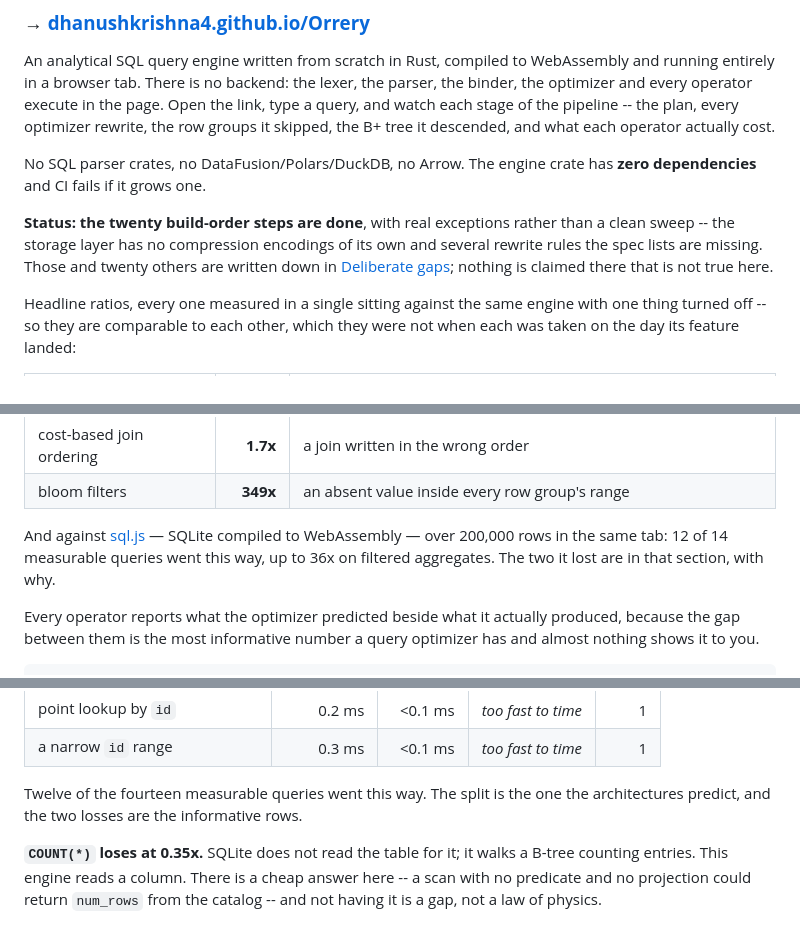
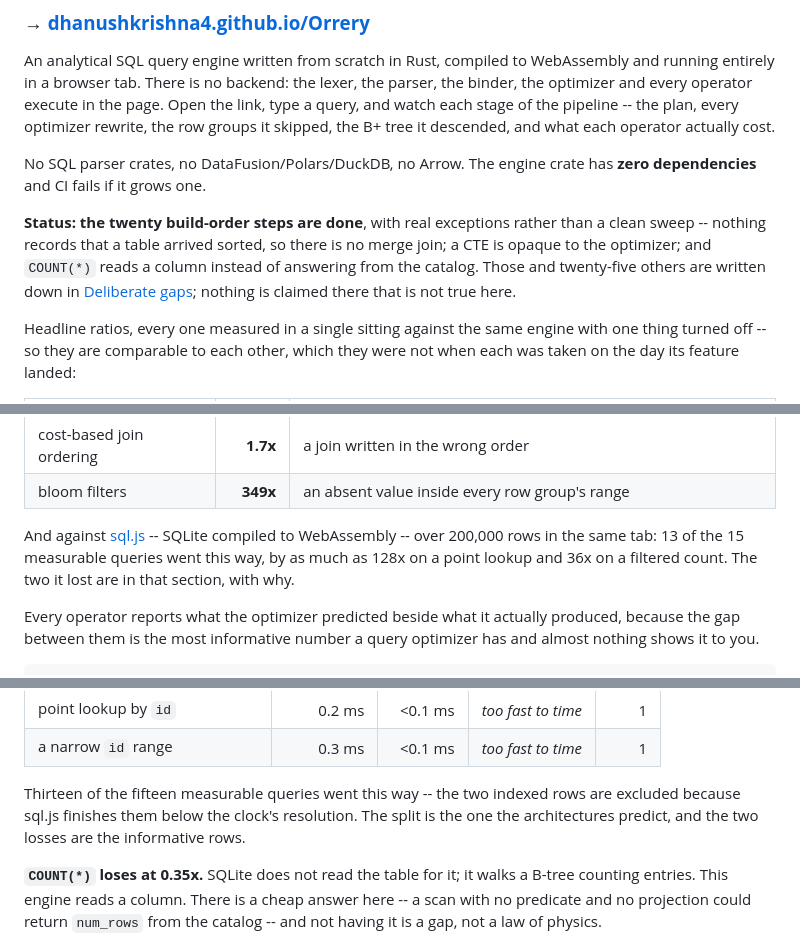
Before and after one commit to DhanushKrishna4/Query-engine-in-the-browser, a Markdown page: README.md, 3 parts joined by grey strips. GitHub-like rendering.

Commit message:
The status line had gone false, and three counts with it
The README was checked against the code it describes rather than read
for typos. Everything it said about the localhost/live-site split was
right; the claims that count things were not.

**The named exceptions were no longer true.** "The storage layer has no
compression encodings of its own" was written before the storage layer
had any. It now has four -- dictionary, run-length, bit-packed and
frame-of-reference -- and the storage inspector reports each column's
ratio on the page. "Several rewrite rules the spec lists are missing"
contradicted the gaps entry two screens down saying the rule set *is*
the spec's. Both replaced with exceptions that appear verbatim in the
gaps list: no merge join, CTEs opaque to the optimizer, `COUNT(*)`
reading a column.

**"Those and twenty others"** when the list has 28 bullets. Three are
now named, so: twenty-five others.

**"12 of 14 measurable queries"** against sql.js, in the summary and
again in the section. `bench.ts` runs fifteen, two of which lose, so it
is 13 of 15 -- and the two indexed rows are excluded for a reason the
text now gives rather than leaving to be inferred. "Up to 36x on
filtered aggregates" also understated it: the narrow-`id`-range row is
a filtered `COUNT` at 47.8x and the point lookup is 128x.

**363 tests** is 364. `cargo test`: 364 passed, 0 failed.

Verified rather than assumed: the 1,066-record corpus count comes from
running the harness (`1066 passed, 0 skipped, 0 failed`), the 384
property cases are two properties at 192 each, and all eight headline
ratios still match the detailed tables they summarise.

```diff
--- a/README.md
+++ b/README.md
@@ -15,9 +15,10 @@ No SQL parser crates, no DataFusion/Polars/DuckDB, no Arrow. The engine crate
 has **zero dependencies** and CI fails if it grows one.
 
 **Status: the twenty build-order steps are done**, with real exceptions rather
-than a clean sweep -- the storage layer has no compression encodings of its own
-and several rewrite rules the spec lists are missing. Those and twenty others are written down in
-[Deliberate gaps](#deliberate-gaps); nothing is claimed there that is not
+than a clean sweep -- nothing records that a table arrived sorted, so there is no
+merge join; a CTE is opaque to the optimizer; and `COUNT(*)` reads a column
+instead of answering from the catalog. Those and twenty-five others are written
+down in [Deliberate gaps](#deliberate-gaps); nothing is claimed there that is not
 true here.
 
 Headline ratios, every one measured in a single sitting against the same engine
@@ -35,9 +36,10 @@ were not when each was taken on the day its feature landed:
 | cost-based join ordering | **1.7x** | a join written in the wrong order |
 | bloom filters | **349x** | an absent value inside every row group's range |
 
-And against [sql.js](#against-sqljs) — SQLite compiled to WebAssembly — over
-200,000 rows in the same tab: 12 of 14 measurable queries went this way, up to
-36x on filtered aggregates. The two it lost are in that section, with why.
+And against [sql.js](#against-sqljs) -- SQLite compiled to WebAssembly -- over
+200,000 rows in the same tab: 13 of the 15 measurable queries went this way, by
+as much as 128x on a point lookup and 36x on a filtered count. The two it lost
+are in that section, with why.
 
 Every operator reports what the optimizer predicted beside what it actually
 produced, because the gap between them is the most informative number a query
@@ -1488,8 +1490,9 @@ loudly when the answer is no.
 | point lookup by `id` | 0.2 ms | &lt;0.1 ms | *too fast to time* | 1 |
 | a narrow `id` range | 0.3 ms | &lt;0.1 ms | *too fast to time* | 1 |
 
-Twelve of the fourteen measurable queries went this way. The split is the one
-the architectures predict, and the two losses are the informative rows.
+Thirteen of the fifteen measurable queries went this way -- the two indexed rows
+are excluded because sql.js finishes them below the clock's resolution. The split
+is the one the architectures predict, and the two losses are the informative rows.
 
 **`COUNT(*)` loses at 0.35x.** SQLite does not read the table for it; it walks
 a B-tree counting entries. This engine reads a column. There is a cheap answer
```
Also changed, not shown: other parts of README.md (+1 -1 lines).
